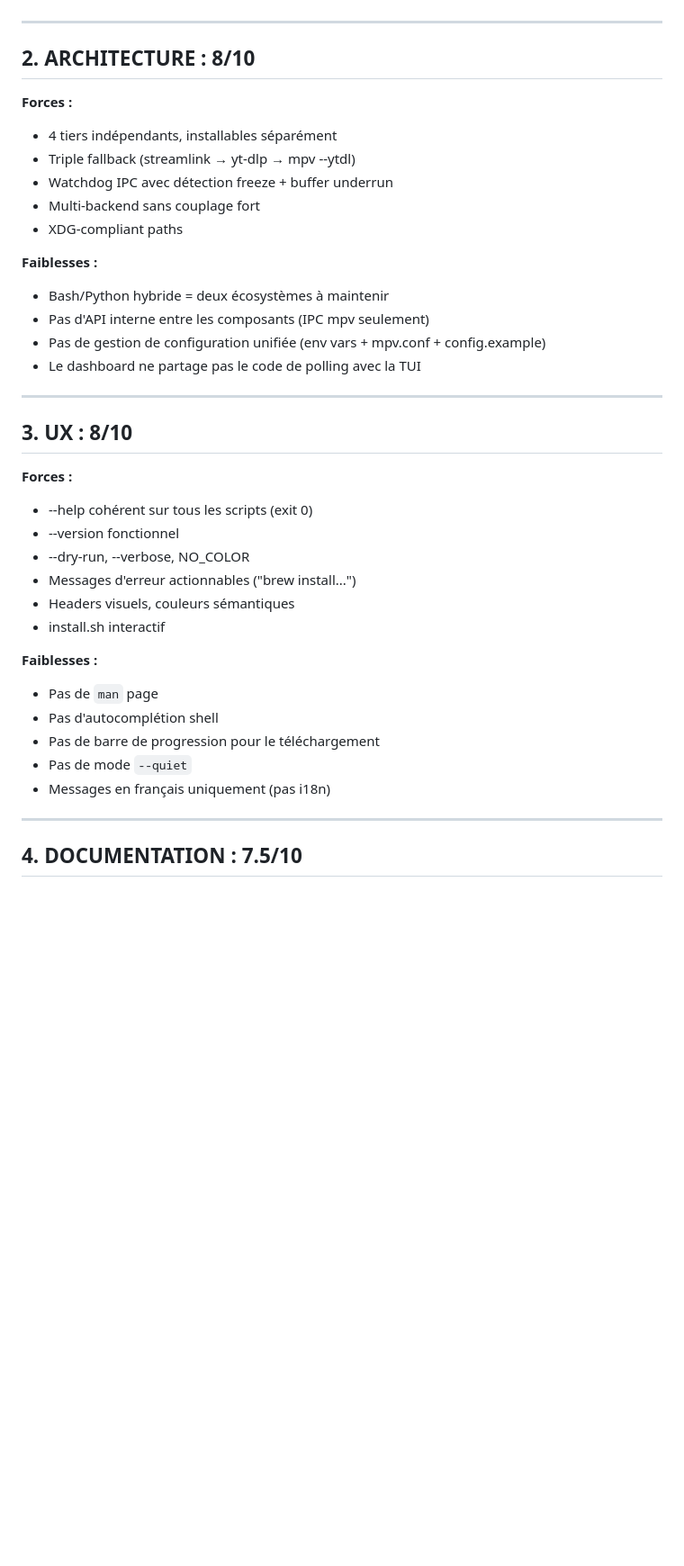
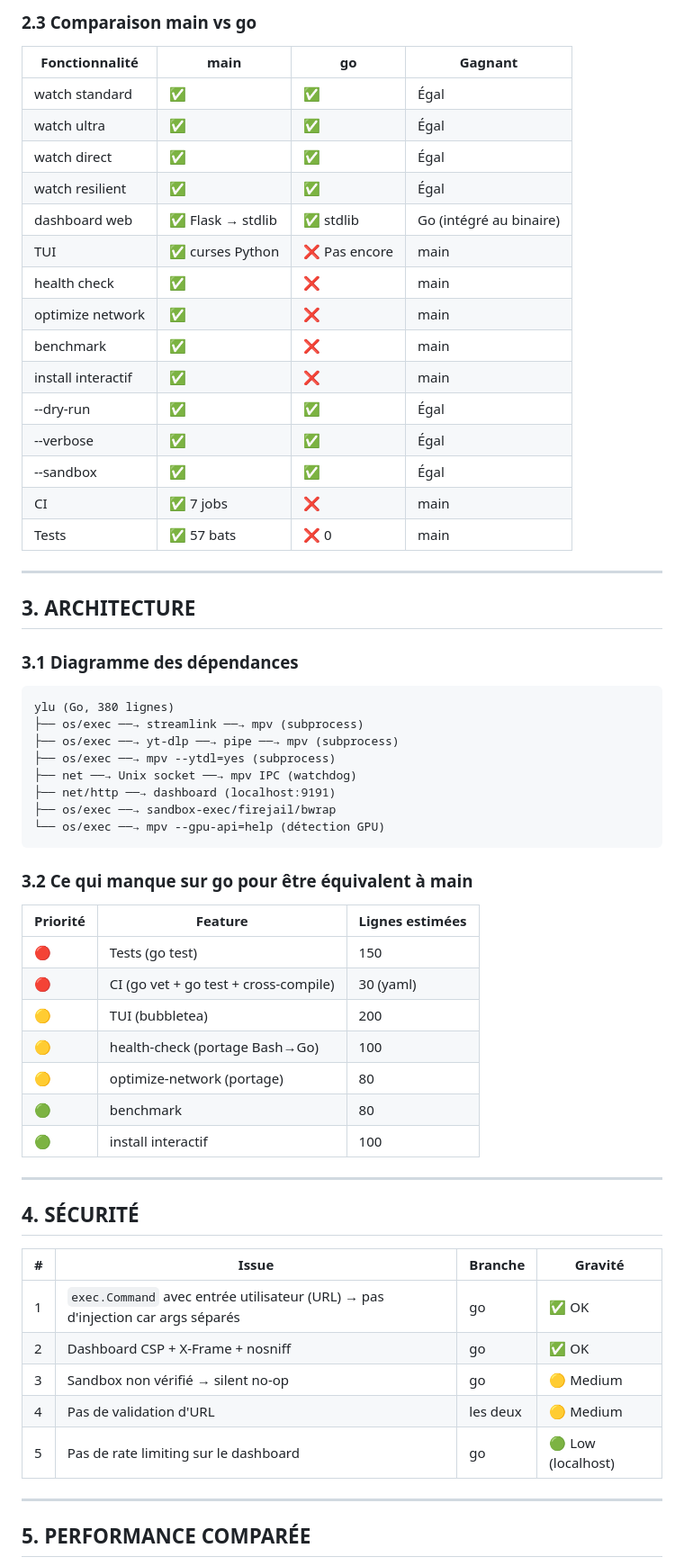
Before and after one commit to hexapost-studio/youtube-live-ultra, a Markdown page: AUDIT.md, the part around one of its changes. Shown at 90% size. Drawn GitHub-style; blank space fills up the shorter version.

````diff
--- a/AUDIT.md
+++ b/AUDIT.md
@@ -41,41 +47,65 @@ Auteur : Auto-audit
+### 2.3 Comparaison main vs go
+
+| Fonctionnalité | main | go | Gagnant |
+|---------------|------|-----|---------|
+| watch standard | ✅ | ✅ | Égal |
+| watch ultra | ✅ | ✅ | Égal |
+| watch direct | ✅ | ✅ | Égal |
+| watch resilient | ✅ | ✅ | Égal |
+| dashboard web | ✅ Flask → stdlib | ✅ stdlib | Go (intégré au binaire) |
+| TUI | ✅ curses Python | ❌ Pas encore | main |
+| health check | ✅ | ❌ | main |
+| optimize network | ✅ | ❌ | main |
+| benchmark | ✅ | ❌ | main |
+| install interactif | ✅ | ❌ | main |
+| --dry-run | ✅ | ✅ | Égal |
+| --verbose | ✅ | ✅ | Égal |
+| --sandbox | ✅ | ✅ | Égal |
+| CI | ✅ 7 jobs | ❌ | main |
+| Tests | ✅ 57 bats | ❌ 0 | main |
 
 ---
 
-## 2. ARCHITECTURE : 8/10
+## 3. ARCHITECTURE
 
-**Forces :**
-- 4 tiers indépendants, installables séparément
-- Triple fallback (streamlink → yt-dlp → mpv --ytdl)
-- Watchdog IPC avec détection freeze + buffer underrun
-- Multi-backend sans couplage fort
-- XDG-compliant paths
+### 3.1 Diagramme des dépendances
 
-**Faiblesses :**
-- Bash/Python hybride = deux écosystèmes à maintenir
-- Pas d'API interne entre les composants (IPC mpv seulement)
-- Pas de gestion de configuration unifiée (env vars + mpv.conf + config.example)
-- Le dashboard ne partage pas le code de polling avec la TUI
+```
+ylu (Go, 380 lignes)
+├── os/exec ──→ streamlink ──→ mpv (subprocess)
+├── os/exec ──→ yt-dlp ──→ pipe ──→ mpv (subprocess)
+├── os/exec ──→ mpv --ytdl=yes (subprocess)
+├── net ──→ Unix socket ──→ mpv IPC (watchdog)
+├── net/http ──→ dashboard (localhost:9191)
+├── os/exec ──→ sandbox-exec/firejail/bwrap
+└── os/exec ──→ mpv --gpu-api=help (détection GPU)
+```
+
+### 3.2 Ce qui manque sur go pour être équivalent à main
+
+| Priorité | Feature | Lignes estimées |
+|----------|---------|----------------|
+| 🔴 | Tests (go test) | 150 |
+| 🔴 | CI (go vet + go test + cross-compile) | 30 (yaml) |
+| 🟡 | TUI (bubbletea) | 200 |
+| 🟡 | health-check (portage Bash→Go) | 100 |
+| 🟡 | optimize-network (portage) | 80 |
+| 🟢 | benchmark | 80 |
+| 🟢 | install interactif | 100 |
 
 ---
 
-## 3. UX : 8/10
+## 4. SÉCURITÉ
 
-**Forces :**
-- --help cohérent sur tous les scripts (exit 0)
-- --version fonctionnel
-- --dry-run, --verbose, NO_COLOR
-- Messages d'erreur actionnables ("brew install...")
-- Headers visuels, couleurs sémantiques
-- install.sh interactif
-
-**Faiblesses :**
-- Pas de `man` page
-- Pas d'autocomplétion shell
-- Pas de barre de progression pour le téléchargement
-- Pas de mode `--quiet`
-- Messages en français uniquement (pas i18n)
+| # | Issue | Branche | Gravité |
+|---|-------|---------|---------|
+| 1 | `exec.Command` avec entrée utilisateur (URL) → pas d'injection car args séparés | go | ✅ OK |
+| 2 | Dashboard CSP + X-Frame + nosniff | go | ✅ OK |
+| 3 | Sandbox non vérifié → silent no-op | go | 🟡 Medium |
+| 4 | Pas de validation d'URL | les deux | 🟡 Medium |
+| 5 | Pas de rate limiting sur le dashboard | go | 🟢 Low (localhost) |
 
 ---
 
-## 4. DOCUMENTATION : 7.5/10
+## 5. PERFORMANCE COMPARÉE
 
````
Also changed, not shown: other parts of AUDIT.md (+71 -207 lines).
